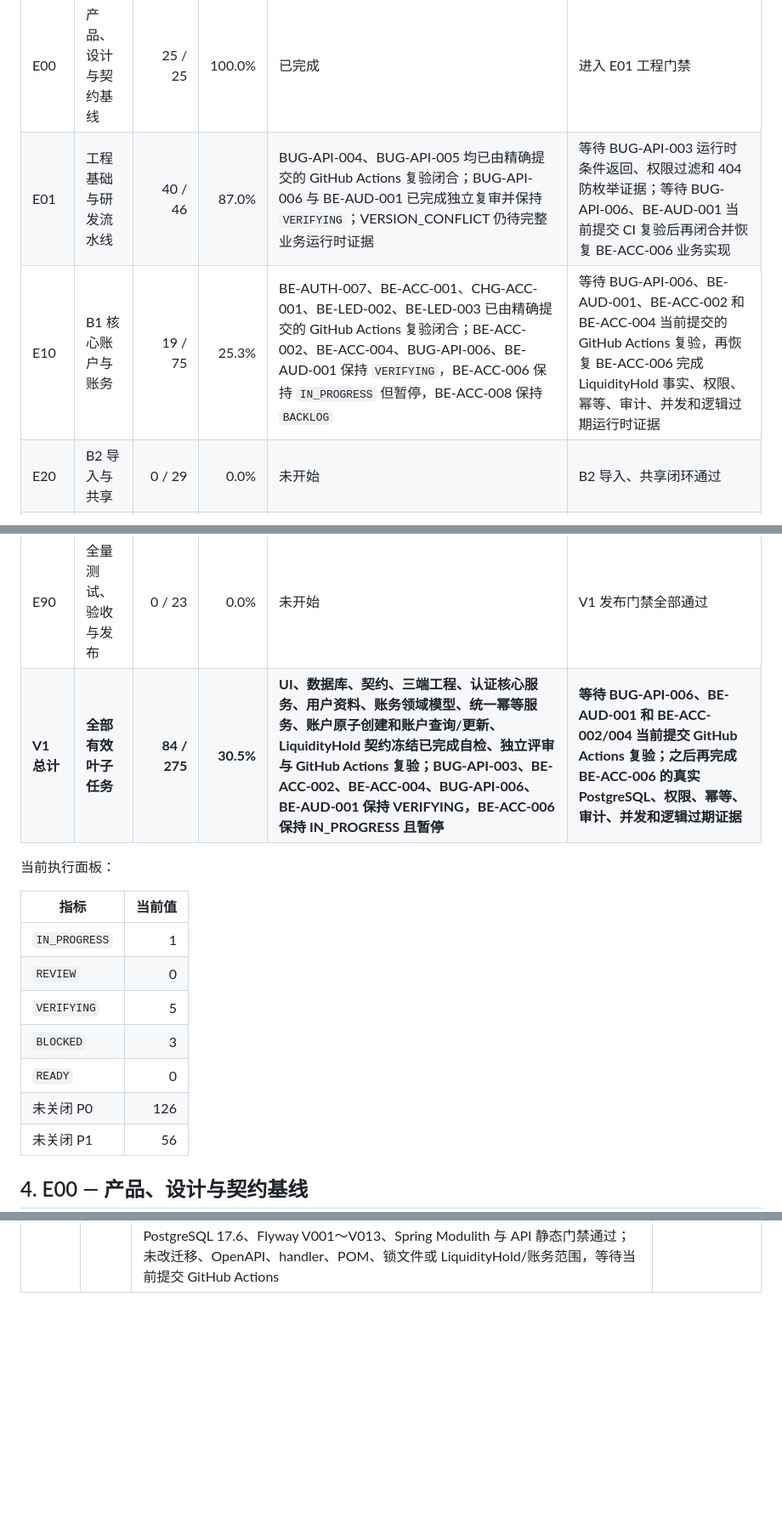
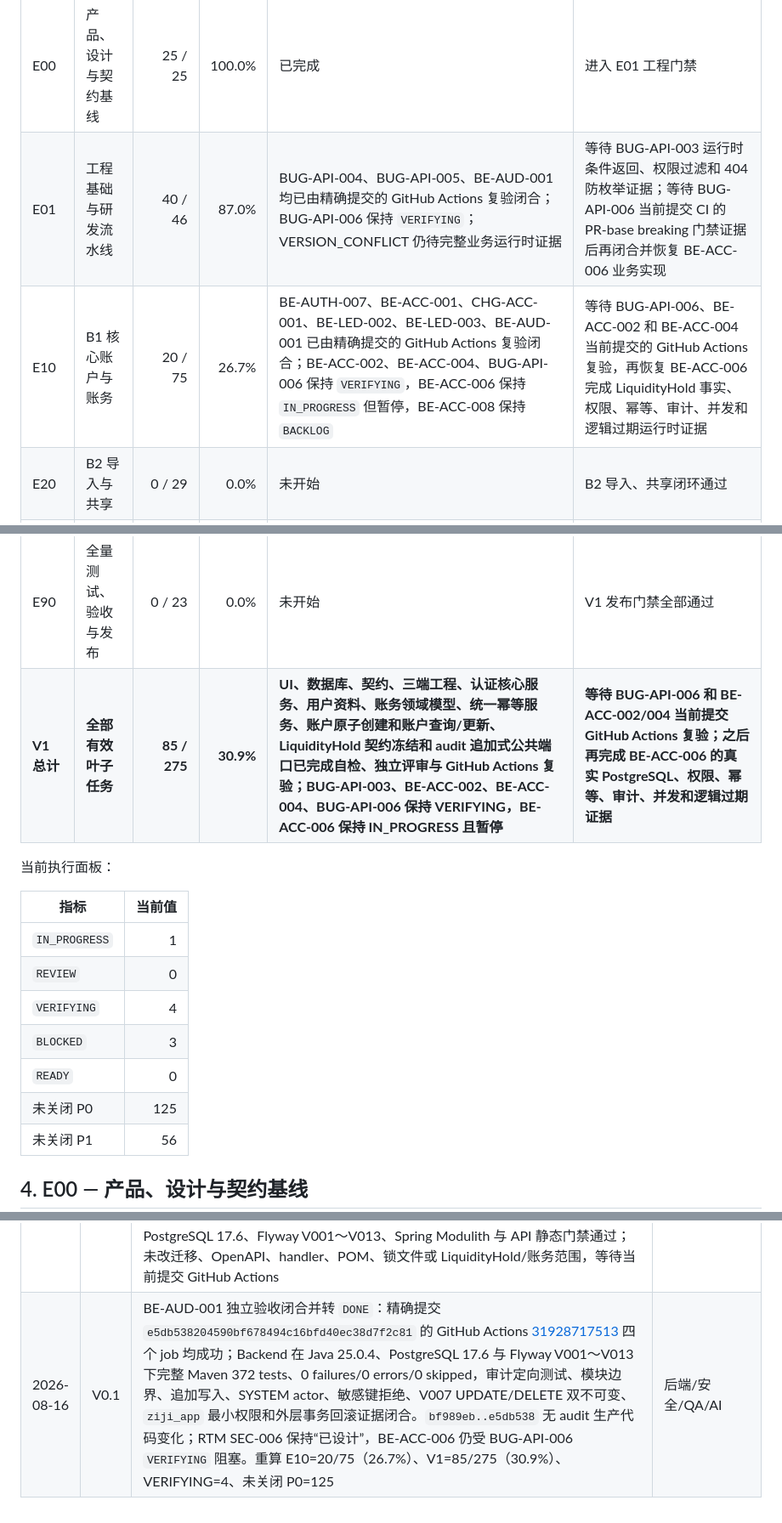
Before and after one commit to MLYR/Ziji, a Markdown page: doc/开发进度与任务跟踪.md, 3 parts joined by grey strips. Shown at 85% size. GitHub-like rendering; blank space fills up the shorter version.

Commit message:
chore(tasks): 闭合 BE-AUD-001 验收

```diff
--- a/doc/开发进度与任务跟踪.md
+++ b/doc/开发进度与任务跟踪.md
@@ -88,13 +88,13 @@ TASK 只有同时满足以下条件才能标记 `DONE`：
 | EPIC | 阶段 | DONE / 总数 | 完成率 | 当前状态 | 下一门禁 |
 | --- | --- | ---: | ---: | --- | --- |
 | E00 | 产品、设计与契约基线 | 25 / 25 | 100.0% | 已完成 | 进入 E01 工程门禁 |
-| E01 | 工程基础与研发流水线 | 40 / 46 | 87.0% | BUG-API-004、BUG-API-005 均已由精确提交的 GitHub Actions 复验闭合；BUG-API-006 与 BE-AUD-001 已完成独立复审并保持 `VERIFYING`；VERSION_CONFLICT 仍待完整业务运行时证据 | 等待 BUG-API-003 运行时条件返回、权限过滤和 404 防枚举证据；等待 BUG-API-006、BE-AUD-001 当前提交 CI 复验后再闭合并恢复 BE-ACC-006 业务实现 |
-| E10 | B1 核心账户与账务 | 19 / 75 | 25.3% | BE-AUTH-007、BE-ACC-001、CHG-ACC-001、BE-LED-002、BE-LED-003 已由精确提交的 GitHub Actions 复验闭合；BE-ACC-002、BE-ACC-004、BUG-API-006、BE-AUD-001 保持 `VERIFYING`，BE-ACC-006 保持 `IN_PROGRESS` 但暂停，BE-ACC-008 保持 `BACKLOG` | 等待 BUG-API-006、BE-AUD-001、BE-ACC-002 和 BE-ACC-004 当前提交的 GitHub Actions 复验，再恢复 BE-ACC-006 完成 LiquidityHold 事实、权限、幂等、审计、并发和逻辑过期运行时证据 |
+| E01 | 工程基础与研发流水线 | 40 / 46 | 87.0% | BUG-API-004、BUG-API-005、BE-AUD-001 均已由精确提交的 GitHub Actions 复验闭合；BUG-API-006 保持 `VERIFYING`；VERSION_CONFLICT 仍待完整业务运行时证据 | 等待 BUG-API-003 运行时条件返回、权限过滤和 404 防枚举证据；等待 BUG-API-006 当前提交 CI 的 PR-base breaking 门禁证据后再闭合并恢复 BE-ACC-006 业务实现 |
+| E10 | B1 核心账户与账务 | 20 / 75 | 26.7% | BE-AUTH-007、BE-ACC-001、CHG-ACC-001、BE-LED-002、BE-LED-003、BE-AUD-001 已由精确提交的 GitHub Actions 复验闭合；BE-ACC-002、BE-ACC-004、BUG-API-006 保持 `VERIFYING`，BE-ACC-006 保持 `IN_PROGRESS` 但暂停，BE-ACC-008 保持 `BACKLOG` | 等待 BUG-API-006、BE-ACC-002 和 BE-ACC-004 当前提交的 GitHub Actions 复验，再恢复 BE-ACC-006 完成 LiquidityHold 事实、权限、幂等、审计、并发和逻辑过期运行时证据 |
 | E20 | B2 导入与共享 | 0 / 29 | 0.0% | 未开始 | B2 导入、共享闭环通过 |
 | E30 | B3 投资 | 0 / 31 | 0.0% | 未开始 | B3 投资与行情闭环通过 |
 | E40 | B4 多币种与增强能力 | 0 / 46 | 0.0% | 未开始 | B4 安全、运维和增强闭环通过 |
 | E90 | 全量测试、验收与发布 | 0 / 23 | 0.0% | 未开始 | V1 发布门禁全部通过 |
-| **V1 总计** | **全部有效叶子任务** | **84 / 275** | **30.5%** | **UI、数据库、契约、三端工程、认证核心服务、用户资料、账务领域模型、统一幂等服务、账户原子创建和账户查询/更新、LiquidityHold 契约冻结已完成自检、独立评审与 GitHub Actions 复验；BUG-API-003、BE-ACC-002、BE-ACC-004、BUG-API-006、BE-AUD-001 保持 VERIFYING，BE-ACC-006 保持 IN_PROGRESS 且暂停** | **等待 BUG-API-006、BE-AUD-001 和 BE-ACC-002/004 当前提交 GitHub Actions 复验；之后再完成 BE-ACC-006 的真实 PostgreSQL、权限、幂等、审计、并发和逻辑过期证据** |
+| **V1 总计** | **全部有效叶子任务** | **85 / 275** | **30.9%** | **UI、数据库、契约、三端工程、认证核心服务、用户资料、账务领域模型、统一幂等服务、账户原子创建和账户查询/更新、LiquidityHold 契约冻结和 audit 追加式公共端口已完成自检、独立评审与 GitHub Actions 复验；BUG-API-003、BE-ACC-002、BE-ACC-004、BUG-API-006 保持 VERIFYING，BE-ACC-006 保持 IN_PROGRESS 且暂停** | **等待 BUG-API-006 和 BE-ACC-002/004 当前提交 GitHub Actions 复验；之后再完成 BE-ACC-006 的真实 PostgreSQL、权限、幂等、审计、并发和逻辑过期证据** |
 
 当前执行面板：
 
@@ -102,10 +102,10 @@ TASK 只有同时满足以下条件才能标记 `DONE`：
 | --- | ---: |
 | `IN_PROGRESS` | 1 |
 | `REVIEW` | 0 |
-| `VERIFYING` | 5 |
+| `VERIFYING` | 4 |
 | `BLOCKED` | 3 |
 | `READY` | 0 |
-| 未关闭 P0 | 126 |
+| 未关闭 P0 | 125 |
 | 未关闭 P1 | 56 |
 
 ## 4. E00 — 产品、设计与契约基线
@@ -751,3 +751,4 @@ TASK 只有同时满足以下条件才能标记 `DONE`：
 | 2026-08-16 | V0.1 | BUG-API-006 独立验收通过并转 `VERIFYING`：复核显式顶层 currency、生成类型、request Hash、Controller 的 CGLIB 可代理形式、创建首次/重放强 ETag 及失败路径无成功 ETag；独立复跑定向 12 tests 与完整 Maven 356 tests，均为 0 failures/0 errors/0 skipped。真实 PostgreSQL 17.6、Flyway V001～V012、Spring ApplicationContext、Spring Modulith observability、OpenAPI route coverage 均通过；`api:check`、`api:types:check`、`git diff --check` 通过，`api:breaking` 保持 2 changes、2 error、0 warning、0 info，均为已冻结的新增必填 currency。检查点提交为 `e07b2e2aae2ad10e8fade7cbd2aa998fe5f6895b`，等待该提交的当前分支 CI 复验；BE-ACC-006 继续 `IN_PROGRESS` 且暂停，BE-AUD-001 保持 `REVIEW` | API/架构/QA/AI |
 | 2026-08-16 | V0.1 | BUG-API-006 返工独立复审闭合：发现幂等安全引用只保存版本/ETag，而 LiquidityHold status 会随 `effectiveAt`/`expiresAt` 的 asOf 边界变化；application replay 现对逻辑状态跨界安全 fail-closed，补充回归测试。V013 容量验收补齐 `numeric(30,8)` 四列实际写入/读取，新增 V012→V013 升级与 V001～V012 checksum 不变测试。相关定向测试 17/17、完整 Maven 362/362、API 门禁和 `git diff --check` 均通过；`api:breaking` 保持两个预期 currency required error。未启动 BE-ACC-007/008，未实现自动过期 finalizer、余额投影或账务范围，等待本地提交后的当前分支 CI | 后端/数据库/API/QA/AI |
 | 2026-08-16 | V0.1 | BE-AUD-001 独立评审通过并转 `VERIFYING`：确认公开 seam 仅为 `audit.application.AuditLogWritePort`，account 不直接访问 audit infrastructure、jOOQ 或 `audit_logs`。修复公共文本边界的 UTF-16 计数偏差，action/resourceType/reasonCode 改为机器码校验，metadata 防御性复制并拒绝明显敏感键；补齐 SYSTEM actor、V007 UPDATE/DELETE 双不可变和 `ziji_app` 表权限证据。定向 8 tests、完整 Maven 364 tests 均无失败/错误/跳过，真实 PostgreSQL 17.6、Flyway V001～V013、Spring Modulith 与 API 静态门禁通过；未改迁移、OpenAPI、handler、POM、锁文件或 LiquidityHold/账务范围，等待当前提交 GitHub Actions | 后端/安全/架构/AI |
+| 2026-08-16 | V0.1 | BE-AUD-001 独立验收闭合并转 `DONE`：精确提交 `e5db538204590bf678494c16bfd40ec38d7f2c81` 的 GitHub Actions [31928717513](https://github.com/MLYR/Ziji/actions/runs/31928717513) 四个 job 均成功；Backend 在 Java 25.0.4、PostgreSQL 17.6 与 Flyway V001～V013 下完整 Maven 372 tests、0 failures/0 errors/0 skipped，审计定向测试、模块边界、追加写入、SYSTEM actor、敏感键拒绝、V007 UPDATE/DELETE 双不可变、`ziji_app` 最小权限和外层事务回滚证据闭合。`bf989eb..e5db538` 无 audit 生产代码变化；RTM SEC-006 保持“已设计”，BE-ACC-006 仍受 BUG-API-006 `VERIFYING` 阻塞。重算 E10=20/75（26.7%）、V1=85/275（30.9%）、VERIFYING=4、未关闭 P0=125 | 后端/安全/QA/AI |
```
Also changed, not shown: other parts of doc/开发进度与任务跟踪.md (+1 -1 lines).
